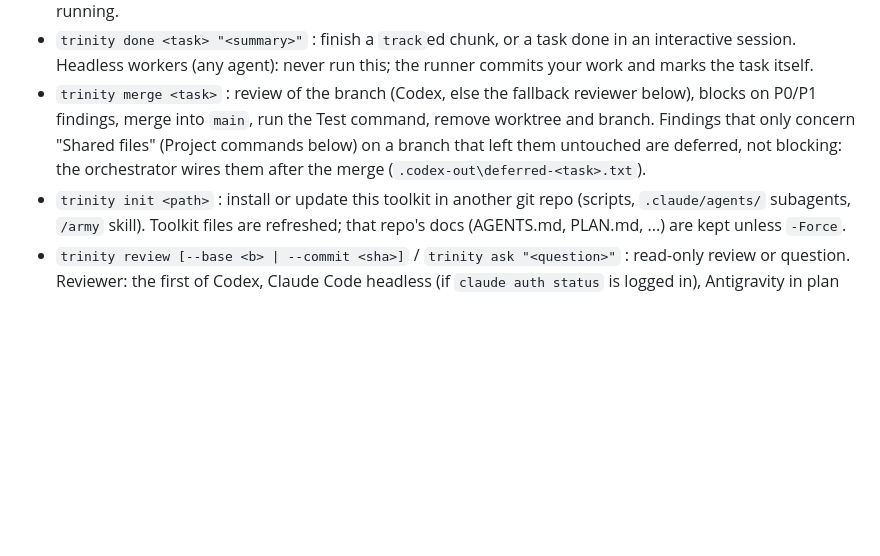
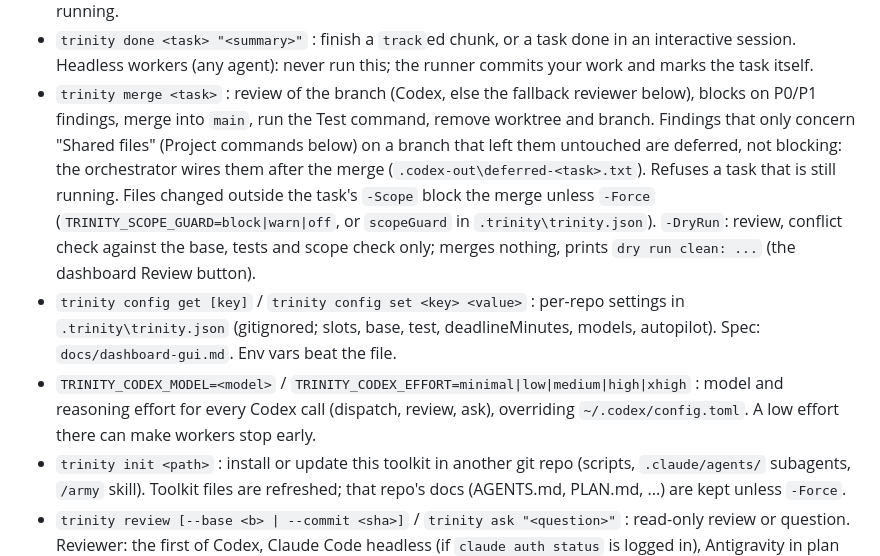
Before and after one commit to Boss720/The-Holy-Trinity, a Markdown page: AGENTS.md, the part around the change. Drawn GitHub-style; blank space fills up the shorter version.

Commit message:
AGENTS.md: merge -DryRun, scope guard, trinity config, Codex model/effort env

```diff
--- a/AGENTS.md
+++ b/AGENTS.md
@@ -56,6 +56,10 @@ Codex and Antigravity load the playbook from `.agents/skills/trinity/SKILL.md` (
 - `trinity done <task> "<summary>"` : finish a `track`ed chunk, or a task done in an interactive session. Headless workers (any agent): never run this; the runner commits your work and marks the task itself.
 - `trinity merge <task>` : review of the branch (Codex, else the fallback reviewer below), blocks on P0/P1 findings, merge into `main`, run the Test command, remove worktree and branch.
   Findings that only concern "Shared files" (Project commands below) on a branch that left them untouched are deferred, not blocking: the orchestrator wires them after the merge (`.codex-out\deferred-<task>.txt`).
+  Refuses a task that is still running. Files changed outside the task's `-Scope` block the merge unless `-Force` (`TRINITY_SCOPE_GUARD=block|warn|off`, or `scopeGuard` in `.trinity\trinity.json`).
+  `-DryRun`: review, conflict check against the base, tests and scope check only; merges nothing, prints `dry run clean: ...` (the dashboard Review button).
+- `trinity config get [key]` / `trinity config set <key> <value>` : per-repo settings in `.trinity\trinity.json` (gitignored; slots, base, test, deadlineMinutes, models, autopilot). Spec: `docs/dashboard-gui.md`. Env vars beat the file.
+- `TRINITY_CODEX_MODEL=<model>` / `TRINITY_CODEX_EFFORT=minimal|low|medium|high|xhigh` : model and reasoning effort for every Codex call (dispatch, review, ask), overriding `~/.codex/config.toml`. A low effort there can make workers stop early.
 - `trinity init <path>` : install or update this toolkit in another git repo (scripts, `.claude/agents/` subagents, `/army` skill). Toolkit files are refreshed; that repo's docs (AGENTS.md, PLAN.md, ...) are kept unless `-Force`.
 - `trinity review [--base <b> | --commit <sha>]` / `trinity ask "<question>"` : read-only review or question. Reviewer: the first of Codex, Claude Code headless (if `claude auth status` is logged in), Antigravity in plan mode that did not write the change (for `review`/`ask`: not the orchestrator); the output starts with `reviewer: <agent>`.
 - No ChatGPT plan: everything above works with Claude + Antigravity. `TRINITY_DISABLE=codex` (comma list) turns an agent off; `TRINITY_REVIEWER=codex|claude|antigravity|none` picks the reviewer (`none`: tests alone gate merges).
```
